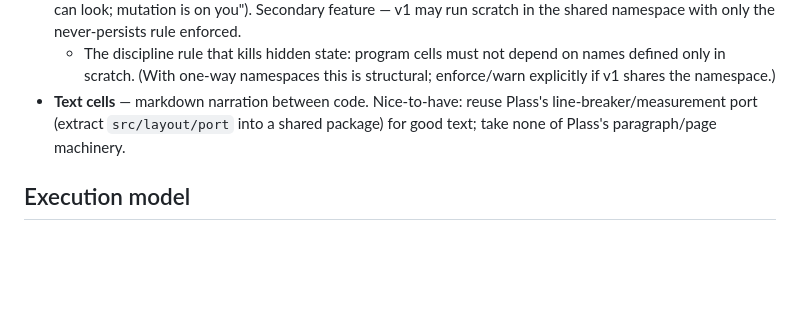
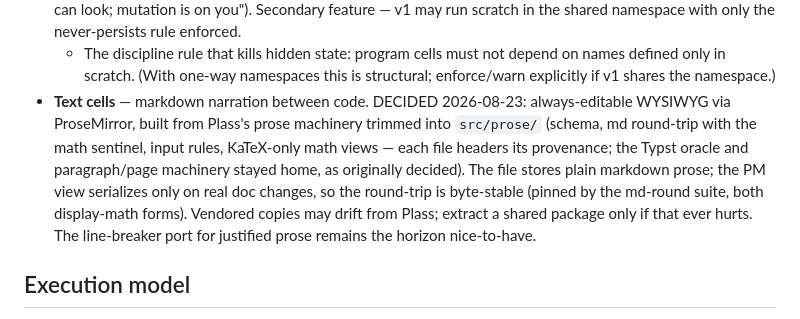
Before and after one commit to tayweid/knuth, a Markdown page: docs/DESIGN.md, the part around the change. Drawn GitHub-style; blank space fills up the shorter version.

Commit message:
DESIGN.md: text cells are ProseMirror, provenance recorded

```diff
--- a/docs/DESIGN.md
+++ b/docs/DESIGN.md
@@ -60,10 +60,17 @@ and makes pyrmd the computation half.
   - The discipline rule that kills hidden state: program cells must not
     depend on names defined only in scratch. (With one-way namespaces this
     is structural; enforce/warn explicitly if v1 shares the namespace.)
-- **Text cells** — markdown narration between code. Nice-to-have: reuse
-  Plass's line-breaker/measurement port (extract `src/layout/port` into a
-  shared package) for good text; take none of Plass's paragraph/page
-  machinery.
+- **Text cells** — markdown narration between code. DECIDED 2026-08-23:
+  always-editable WYSIWYG via ProseMirror, built from Plass's prose
+  machinery trimmed into `src/prose/` (schema, md round-trip with the
+  math sentinel, input rules, KaTeX-only math views — each file headers
+  its provenance; the Typst oracle and paragraph/page machinery stayed
+  home, as originally decided). The file stores plain markdown prose;
+  the PM view serializes only on real doc changes, so the round-trip is
+  byte-stable (pinned by the md-round suite, both display-math forms).
+  Vendored copies may drift from Plass; extract a shared package only
+  if that ever hurts. The line-breaker port for justified prose remains
+  the horizon nice-to-have.
 
 ## Execution model
 
```
